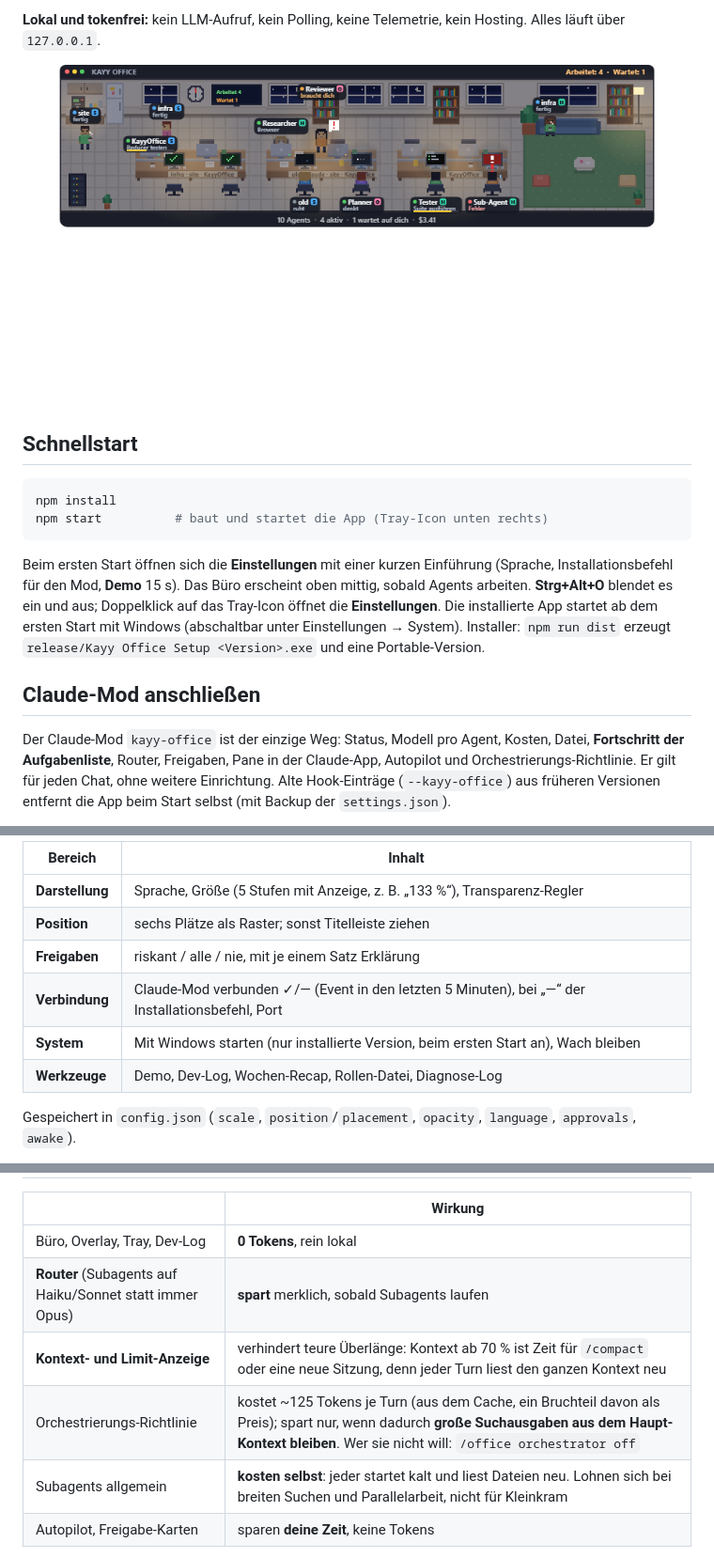
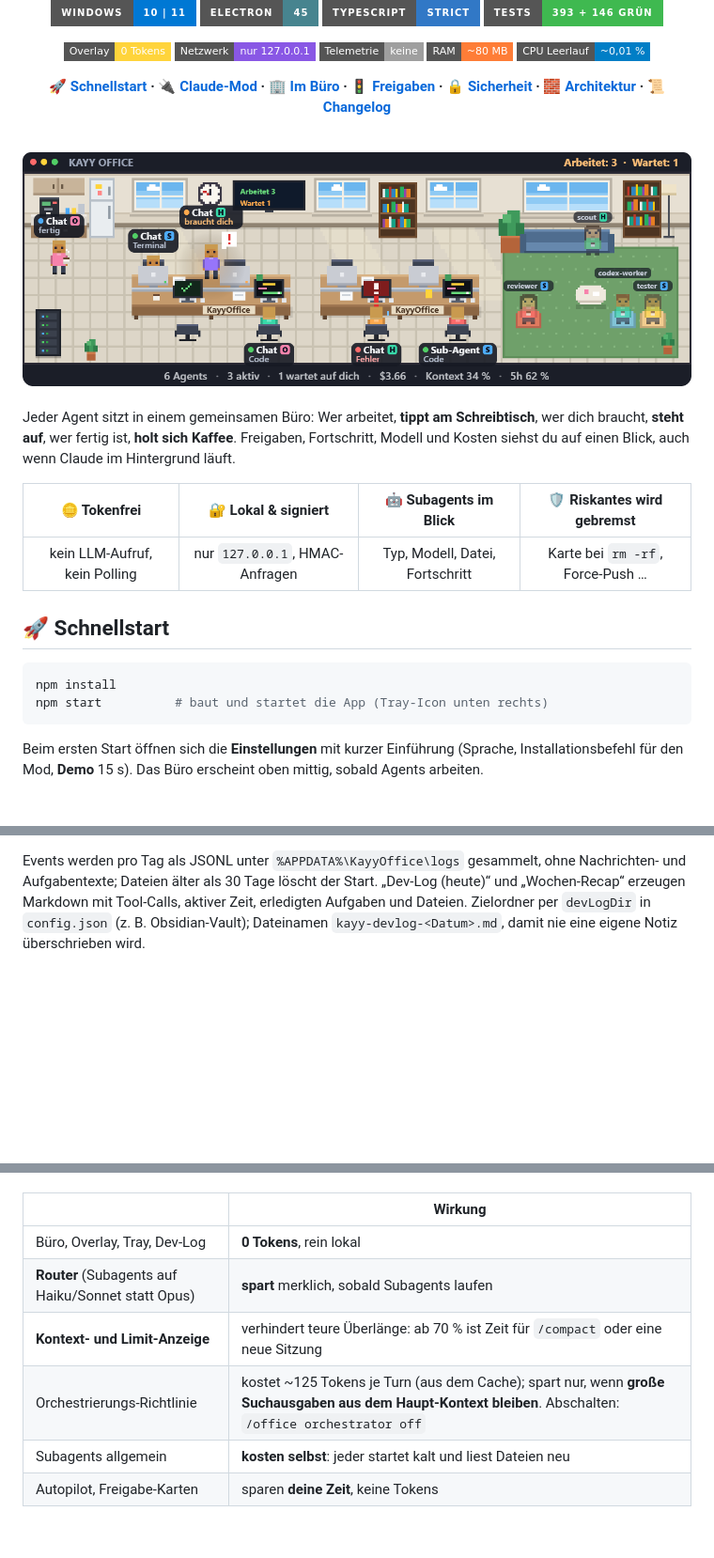
Before and after one commit to Kaajaa03/KayyOffice, a Markdown page: README.md, 3 parts joined by grey strips. Shown at 94% size. Rendered like a GitHub page; pictures changed too: docs/screenshots/office-day.png (added), docs/screenshots/office-progress.png (deleted); folded sections open; badges without logos; blank space fills up the shorter version; grey boxes are pictures that could not be loaded.

````diff
--- a/README.md
+++ b/README.md
@@ -4,15 +4,39 @@ Pixel-Büro für **Claude-Code-Agents** unter Windows. Jeder Agent sitzt in eine
 
-**Lokal und tokenfrei:** kein LLM-Aufruf, kein Polling, keine Telemetrie, kein Hosting. Alles läuft über `127.0.0.1`.
+<br>
 
-![Büro mit mehreren Agents](docs/screenshots/office-progress.png)
+![Windows](https://img.shields.io/badge/Windows-10%20%7C%2011-0078D4?logo=windows&logoColor=white&style=for-the-badge)
+![Electron](https://img.shields.io/badge/Electron-45-47848F?logo=electron&logoColor=white&style=for-the-badge)
+![TypeScript](https://img.shields.io/badge/TypeScript-strict-3178C6?logo=typescript&logoColor=white&style=for-the-badge)
+![Tests](https://img.shields.io/badge/Tests-393%20%2B%20146%20gr%C3%BCn-3fb950?style=for-the-badge)
 
-## Schnellstart
+![Tokens](https://img.shields.io/badge/Overlay-0%20Tokens-ffd43b?style=flat-square)
+![Lokal](https://img.shields.io/badge/Netzwerk-nur%20127.0.0.1-8957e5?style=flat-square)
+![Telemetrie](https://img.shields.io/badge/Telemetrie-keine-lightgrey?style=flat-square)
+![RAM](https://img.shields.io/badge/RAM-~80%20MB-orange?style=flat-square)
+![CPU](https://img.shields.io/badge/CPU%20Leerlauf-~0%2C01%20%25-blue?style=flat-square)
+
+**[🚀 Schnellstart](#-schnellstart) · [🔌 Claude-Mod](#-claude-mod-anschließen) · [🏢 Im Büro](#-im-büro) · [🚦 Freigaben](#-freigaben) · [🔒 Sicherheit](docs/SECURITY.md) · [🧱 Architektur](docs/ARCHITECTURE.md) · [📜 Changelog](CHANGELOG.md)**
+
+<br>
+
+<img src="docs/screenshots/office-day.png" alt="Das Büro bei Tag mit sechs Agents" width="880">
+
+</div>
+
+<br>
+
+Jeder Agent sitzt in einem gemeinsamen Büro: Wer arbeitet, **tippt am Schreibtisch**, wer dich braucht, **steht auf**, wer fertig ist, **holt sich Kaffee**. Freigaben, Fortschritt, Modell und Kosten siehst du auf einen Blick, auch wenn Claude im Hintergrund läuft.
+
+| 🪙 Tokenfrei | 🔐 Lokal & signiert | 🤖 Subagents im Blick | 🛡️ Riskantes wird gebremst |
+|:---:|:---:|:---:|:---:|
+| kein LLM-Aufruf, kein Polling | nur `127.0.0.1`, HMAC-Anfragen | Typ, Modell, Datei, Fortschritt | Karte bei `rm -rf`, Force-Push … |
+
+## 🚀 Schnellstart
+
 ```bash
 npm install
 npm start          # baut und startet die App (Tray-Icon unten rechts)
 ```
-Beim ersten Start öffnen sich die **Einstellungen** mit einer kurzen Einführung (Sprache, Installationsbefehl für den Mod, **Demo** 15 s). Das Büro erscheint oben mittig, sobald Agents arbeiten. **Strg+Alt+O** blendet es ein und aus; Doppelklick auf das Tray-Icon öffnet die **Einstellungen**. Die installierte App startet ab dem ersten Start mit Windows (abschaltbar unter Einstellungen → System). Installer: `npm run dist` erzeugt `release/Kayy Office Setup <Version>.exe` und eine Portable-Version.
 
-## Claude-Mod anschließen
-Der Claude-Mod `kayy-office` ist der einzige Weg: Status, Modell pro Agent, Kosten, Datei, **Fortschritt der Aufgabenliste**, Router, Freigaben, Pane in der Claude-App, Autopilot und Orchestrierungs-Richtlinie. Er gilt für jeden Chat, ohne weitere Einrichtung. Alte Hook-Einträge (`--kayy-office`) aus früheren Versionen entfernt die App beim Start selbst (mit Backup der `settings.json`).
+Beim ersten Start öffnen sich die **Einstellungen** mit kurzer Einführung (Sprache, Installationsbefehl für den Mod, **Demo** 15 s). Das Büro erscheint oben mittig, sobald Agents arbeiten.
 
@@ -67,12 +173,5 @@ Tray-Menü: Anzeigen/Verstecken, **Einstellungen…**, Demo zeigen, Beenden. All
 
-| Bereich | Inhalt |
-|---|---|
-| **Darstellung** | Sprache, Größe (5 Stufen mit Anzeige, z. B. „133 %“), Transparenz-Regler |
-| **Position** | sechs Plätze als Raster; sonst Titelleiste ziehen |
-| **Freigaben** | riskant / alle / nie, mit je einem Satz Erklärung |
-| **Verbindung** | Claude-Mod verbunden ✓/— (Event in den letzten 5 Minuten), bei „—“ der Installationsbefehl, Port |
-| **System** | Mit Windows starten (nur installierte Version, beim ersten Start an), Wach bleiben |
-| **Werkzeuge** | Demo, Dev-Log, Wochen-Recap, Rollen-Datei, Diagnose-Log |
+Events werden pro Tag als JSONL unter `%APPDATA%\KayyOffice\logs` gesammelt, ohne Nachrichten- und Aufgabentexte; Dateien älter als 30 Tage löscht der Start. „Dev-Log (heute)“ und „Wochen-Recap“ erzeugen Markdown mit Tool-Calls, aktiver Zeit, erledigten Aufgaben und Dateien. Zielordner per `devLogDir` in `config.json` (z. B. Obsidian-Vault); Dateinamen `kayy-devlog-<Datum>.md`, damit nie eine eigene Notiz überschrieben wird.
 
-Gespeichert in `config.json` (`scale`, `position`/`placement`, `opacity`, `language`, `approvals`, `awake`).
+</details>
 
@@ -80,9 +183,9 @@ Gespeichert in `config.json` (`scale`, `position`/`placement`, `opacity`, `langu
 | | Wirkung |
 |---|---|
 | Büro, Overlay, Tray, Dev-Log | **0 Tokens**, rein lokal |
-| **Router** (Subagents auf Haiku/Sonnet statt immer Opus) | **spart** merklich, sobald Subagents laufen |
-| **Kontext- und Limit-Anzeige** | verhindert teure Überlänge: Kontext ab 70 % ist Zeit für `/compact` oder eine neue Sitzung, denn jeder Turn liest den ganzen Kontext neu |
-| Orchestrierungs-Richtlinie | kostet ~125 Tokens je Turn (aus dem Cache, ein Bruchteil davon als Preis); spart nur, wenn dadurch **große Suchausgaben aus dem Haupt-Kontext bleiben**. Wer sie nicht will: `/office orchestrator off` |
-| Subagents allgemein | **kosten selbst**: jeder startet kalt und liest Dateien neu. Lohnen sich bei breiten Suchen und Parallelarbeit, nicht für Kleinkram |
+| **Router** (Subagents auf Haiku/Sonnet statt Opus) | **spart** merklich, sobald Subagents laufen |
+| **Kontext- und Limit-Anzeige** | verhindert teure Überlänge: ab 70 % ist Zeit für `/compact` oder eine neue Sitzung |
+| Orchestrierungs-Richtlinie | kostet ~125 Tokens je Turn (aus dem Cache); spart nur, wenn **große Suchausgaben aus dem Haupt-Kontext bleiben**. Abschalten: `/office orchestrator off` |
+| Subagents allgemein | **kosten selbst**: jeder startet kalt und liest Dateien neu |
 | Autopilot, Freigabe-Karten | sparen **deine Zeit**, keine Tokens |
 
````
Also changed, not shown: other parts of README.md (+151 -38 lines), docs/screenshots/approval.png (added), docs/screenshots/office-night.png (added), docs/screenshots/settings.png, 1 other file.
